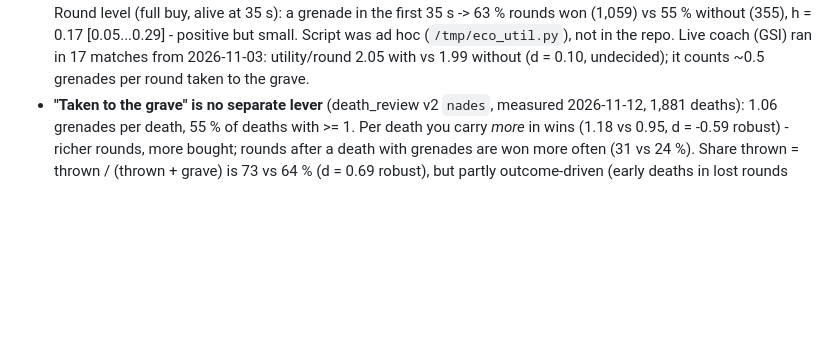
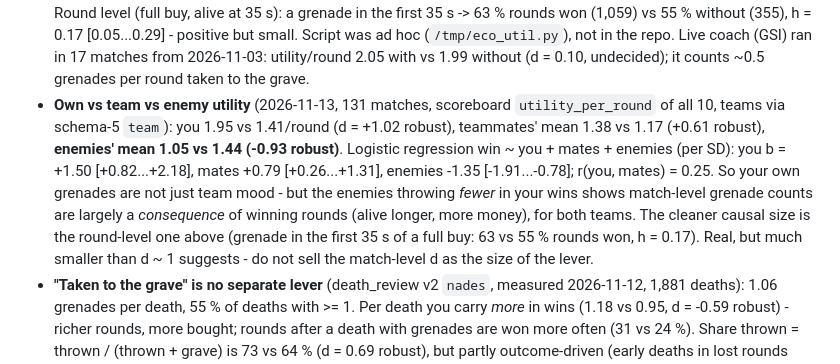
Before and after one commit to deej0t/cs2_coach, a Markdown page: CLAUDE.md, the part around the change. Rendered like a GitHub page; blank space fills up the shorter version.

Commit message:
Team-Utility gemessen: eigene Granaten zaehlen, aber die Matchzahl ist zum grossen Teil Folge des Siegs
131 Matches, Granaten pro Runde aller 10 Spieler: du 1,95 gegen 1,41
(d = +1,02), Mitspieler 1,38 gegen 1,17 (+0,61), Gegner 1,05 gegen 1,44
(-0,93), alle belastbar. Logistische Regression Sieg ~ du + Mitspieler +
Gegner (je SD): du +1,50 [+0,82...+2,18], Mitspieler +0,79, Gegner -1,35.
Deine Granaten sind also nicht bloss Teamlaune - aber dass der Gegner in
deinen Siegen weniger wirft, zeigt: die Zahl je Match steigt vor allem,
weil man Runden gewinnt (laenger lebt, mehr Geld hat). Die sauberere
Groesse ist die Rundenebene (Granate in den ersten 35 s eines Full Buy:
63 gegen 55 % Rundensiege, h = 0,17).

Co-Authored-By: Claude Opus 5 <noreply@anthropic.com>

```diff
--- a/CLAUDE.md
+++ b/CLAUDE.md
@@ -133,6 +133,7 @@ Each of these was wrong once and was fixed against measured demo data. Do not re
 - `utility_analysis.throw_relevance()` breaks utility down **by grenade type, per round** (not per match — a 13:5 has 18 rounds, a 13:11 has 24, so per-match partly measures round count). It uses `evidence.compare_groups()` like everything else; never reimplement the statistics.
 - **Measured 2026-10-14 over 93 matches** (server): per-round throws - total d=0.94 [0.51…1.37], HE 0.85 [0.42…1.28] and molotovs 0.83 [0.41…1.25] robustly positive; flashes 0.48 and smokes 0.44 undecided. **The 2026-09-21 claim "smokes are flat (d=0.12), your smokes are reliable" no longer holds** - with more data smokes point the same way. Always re-read the verdict instead of quoting an older number; verdicts move as the sample grows (utility total went 0.69 undecided at 58 → 0.77 robust at 62 → 0.94 at 93).
 - **Economy does not explain the utility effect** (measured 2026-11-12, 131 matches, full-buy rounds only via `current_equip_value` at freeze end >= `_FORCE_THRESHOLD`): grenades per full-buy round 2.35 in wins vs 1.81 in losses, d = 0.84 [0.48...1.20] robust; HE 0.69 and molotovs 0.66 robust, smokes 0.38 / flashes 0.51 undecided. Round level (full buy, alive at 35 s): a grenade in the first 35 s -> 63 % rounds won (1,059) vs 55 % without (355), h = 0.17 [0.05...0.29] - positive but small. Script was ad hoc (`/tmp/eco_util.py`), not in the repo. Live coach (GSI) ran in 17 matches from 2026-11-03: utility/round 2.05 with vs 1.99 without (d = 0.10, undecided); it counts ~0.5 grenades per round taken to the grave.
+- **Own vs team vs enemy utility** (2026-11-13, 131 matches, scoreboard `utility_per_round` of all 10, teams via schema-5 `team`): you 1.95 vs 1.41/round (d = +1.02 robust), teammates' mean 1.38 vs 1.17 (+0.61 robust), **enemies' mean 1.05 vs 1.44 (-0.93 robust)**. Logistic regression win ~ you + mates + enemies (per SD): you b = +1.50 [+0.82...+2.18], mates +0.79 [+0.26...+1.31], enemies -1.35 [-1.91...-0.78]; r(you, mates) = 0.25. So your own grenades are not just team mood - but the enemies throwing *fewer* in your wins shows match-level grenade counts are largely a *consequence* of winning rounds (alive longer, more money), for both teams. The cleaner causal size is the round-level one above (grenade in the first 35 s of a full buy: 63 vs 55 % rounds won, h = 0.17). Real, but much smaller than d ~ 1 suggests - do not sell the match-level d as the size of the lever.
 - **"Taken to the grave" is no separate lever** (death_review v2 `nades`, measured 2026-11-12, 1,881 deaths): 1.06 grenades per death, 55 % of deaths with >= 1. Per death you carry *more* in wins (1.18 vs 0.95, d = -0.59 robust) - richer rounds, more bought; rounds after a death with grenades are won more often (31 vs 24 %). Share thrown = thrown / (thrown + grave) is 73 vs 64 % (d = 0.69 robust), but partly outcome-driven (early deaths in lost rounds keep fresh grenades). So no extra training goal - the HE/molotov goals already carry it.
 - **Trades do not separate wins from losses either** (`death_review.py`, measured 2026-11-01 over 120 matches / 1,674 deaths): traded within 5 s 18.4 % in wins vs 16.4 % in losses (h = 0.05 [-0.05...0.15], robustly negligible); opening deaths 7.4 vs 9.0 % (robustly negligible); nearest teammate > 1000 units 37.9 vs 43.8 % (h = -0.12 [-0.22...-0.02], undecided). Only 17 % of all deaths are traded, median teammate distance 619 units. A round after a traded death is won 50 %, after an untraded one 22 % - outcome-driven (trades happen when the team is there), not a lever. So no "trade training" from this - the measured lever stays utility.
 - **HE quality does not separate wins from losses - quantity does.** Damage per HE 8.25 vs 7.62 (d=0.10, undecided), HE damage per round 3.72 vs 2.56 (0.43, undecided, driven by count), throw second ~31 s in both. So the advice is "throw more HE", not "hit with your HE". Absolute level: 718 HE, 6,130 damage = 8.5 per HE; in 9 of 94 matches the HE did no damage at all - most HE hit nobody.
```
